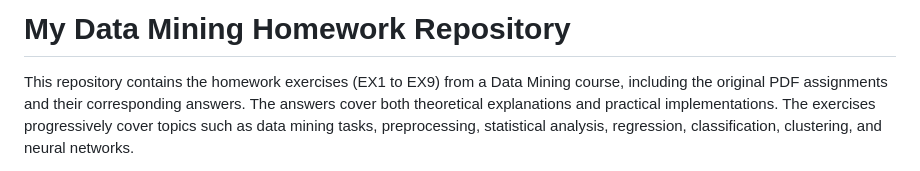
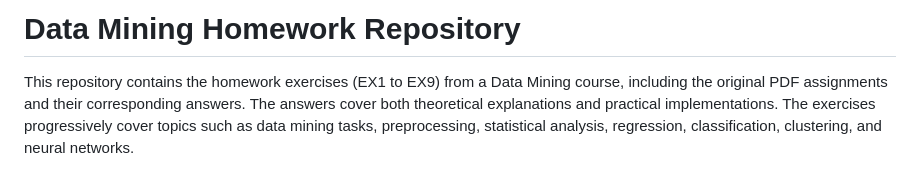
Before and after one commit to omidnaeej/Data-Mining, a Markdown page: README.md, the part around the change. GitHub-like rendering.

```diff
--- a/README.md
+++ b/README.md
@@ -1,4 +1,4 @@
-# My Data Mining Homework Repository
+# Data Mining Homework Repository
 
 This repository contains the homework exercises (EX1 to EX9) from a Data Mining course, including the original PDF assignments and their corresponding answers. The answers cover both theoretical explanations and practical implementations. The exercises progressively cover topics such as data mining tasks, preprocessing, statistical analysis, regression, classification, clustering, and neural networks.
 
```
